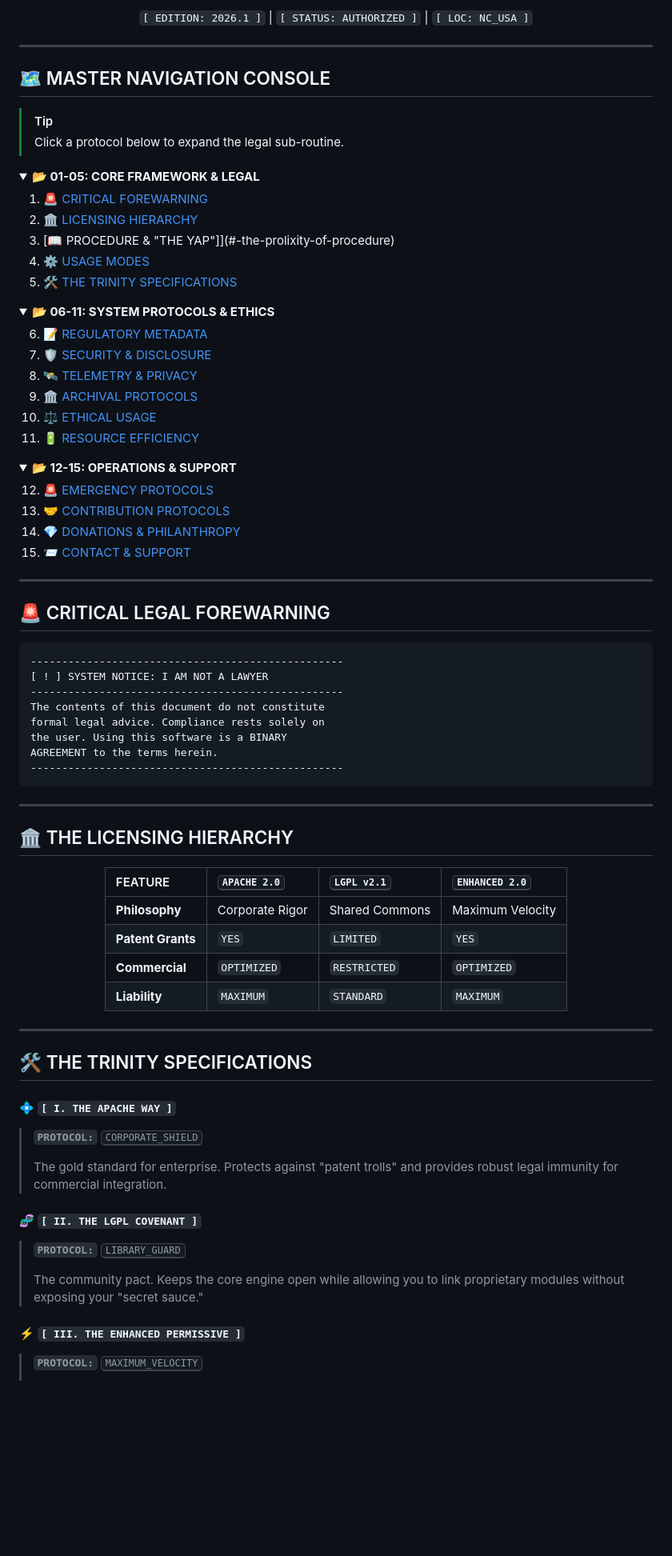
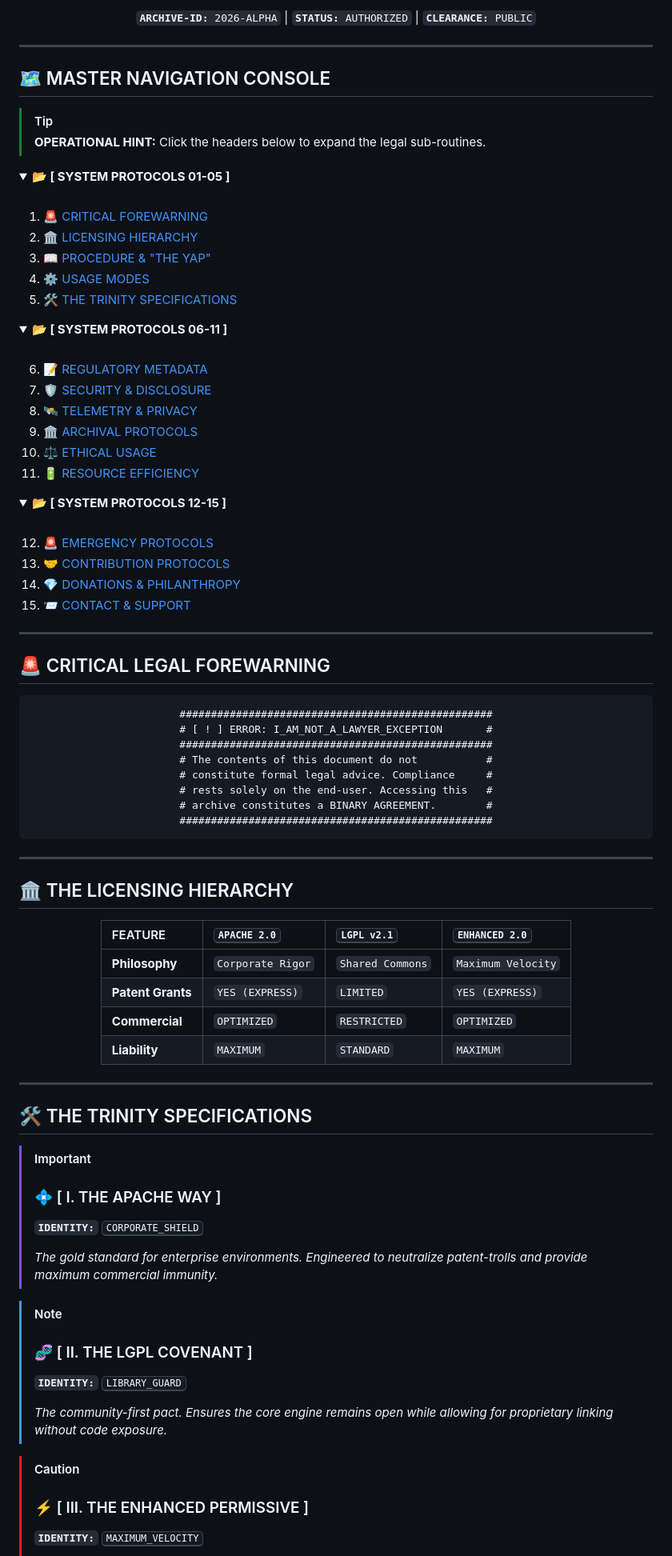
Before and after one commit to turtleboyagain120/License-testing, a Markdown page: README.MD, the part around one of its changes. Shown at 80% size. GitHub-like rendering; folded sections open; blank space fills up the shorter version.

```diff
--- a/README.MD
+++ b/README.MD
@@ -2,25 +2,29 @@
 <p align="center">
-  <code>[ EDITION: 2026.1 ]</code> | <code>[ STATUS: AUTHORIZED ]</code> | <code>[ LOC: NC_USA ]</code>
+  <code><b>ARCHIVE-ID:</b> 2026-ALPHA</code> |
+  <code><b>STATUS:</b> AUTHORIZED</code> |
+  <code><b>CLEARANCE:</b> PUBLIC</code>
 </p>
 
 ---
 
 ## 🗺️ MASTER NAVIGATION CONSOLE
 > [!TIP]
-> Click a protocol below to expand the legal sub-routine.
+> **OPERATIONAL HINT:** Click the headers below to expand the legal sub-routines.
 
 <details>
-<summary><b>📂 01-05: CORE FRAMEWORK & LEGAL</b></summary>
+<summary><b>📂 [ SYSTEM PROTOCOLS 01-05 ]</b></summary>
+<br>
 
 1. [🚨 CRITICAL FOREWARNING](#-critical-legal-forewarning)
 2. [🏛️ LICENSING HIERARCHY](#-the-licensing-hierarchy)
-3. [📖 PROCEDURE & "THE YAP"]](#-the-prolixity-of-procedure)
+3. [📖 PROCEDURE & "THE YAP"](#-the-prolixity-of-procedure)
 4. [⚙️ USAGE MODES](#-operational-usage-modes)
 5. [🛠️ THE TRINITY SPECIFICATIONS](#-the-trinity-specifications)
 </details>
 
 <details>
-<summary><b>📂 06-11: SYSTEM PROTOCOLS & ETHICS</b></summary>
+<summary><b>📂 [ SYSTEM PROTOCOLS 06-11 ]</b></summary>
+<br>
 
 6. [📝 REGULATORY METADATA](#-regulatory-metadata)
 7. [🛡️ SECURITY & DISCLOSURE](#-security--disclosure)
@@ -31,7 +35,8 @@
 </details>
 
 <details>
-<summary><b>📂 12-15: OPERATIONS & SUPPORT</b></summary>
+<summary><b>📂 [ SYSTEM PROTOCOLS 12-15 ]</b></summary>
+<br>
 
 12. [🚨 EMERGENCY PROTOCOLS](#-emergency-protocols)
 13. [🤝 CONTRIBUTION PROTOCOLS](#-contribution-protocols)
@@ -42,15 +47,15 @@
 ---
 
 ## 🚨 CRITICAL LEGAL FOREWARNING
-<pre>
---------------------------------------------------
-[ ! ] SYSTEM NOTICE: I AM NOT A LAWYER
---------------------------------------------------
-The contents of this document do not constitute
-formal legal advice. Compliance rests solely on
-the user. Using this software is a BINARY
-AGREEMENT to the terms herein.
---------------------------------------------------
+<pre align="center">
+##################################################
+# [ ! ] ERROR: I_AM_NOT_A_LAWYER_EXCEPTION       #
+##################################################
+# The contents of this document do not           #
+# constitute formal legal advice. Compliance     #
+# rests solely on the end-user. Accessing this   #
+# archive constitutes a BINARY AGREEMENT.        #
+##################################################
 </pre>
 
 ---
@@ -61,8 +66,8 @@ AGREEMENT to the terms herein.
 
 | FEATURE | <kbd>APACHE 2.0</kbd> | <kbd>LGPL v2.1</kbd> | <kbd>ENHANCED 2.0</kbd> |
 | :--- | :--- | :--- | :--- |
-| **Philosophy** | Corporate Rigor | Shared Commons | Maximum Velocity |
-| **Patent Grants** | `YES` | `LIMITED` | `YES` |
+| **Philosophy** | `Corporate Rigor` | `Shared Commons` | `Maximum Velocity` |
+| **Patent Grants** | `YES (EXPRESS)` | `LIMITED` | `YES (EXPRESS)` |
 | **Commercial** | `OPTIMIZED` | `RESTRICTED` | `OPTIMIZED` |
 | **Liability** | `MAXIMUM` | `STANDARD` | `MAXIMUM` |
 
@@ -72,16 +77,19 @@ AGREEMENT to the terms herein.
 
 ## 🛠️ THE TRINITY SPECIFICATIONS
 
-#### 💠 `[ I. THE APACHE WAY ]`
-> **`PROTOCOL:`** <kbd>CORPORATE_SHIELD</kbd>
+> [!IMPORTANT]
+> ### 💠 [ I. THE APACHE WAY ]
+> **`IDENTITY:`** <kbd>CORPORATE_SHIELD</kbd>
 >
-> The gold standard for enterprise. Protects against "patent trolls" and provides robust legal immunity for commercial integration.
+> *The gold standard for enterprise environments. Engineered to neutralize patent-trolls and provide maximum commercial immunity.*
 
-#### 🧬 `[ II. THE LGPL COVENANT ]`
-> **`PROTOCOL:`** <kbd>LIBRARY_GUARD</kbd>
+> [!NOTE]
+> ### 🧬 [ II. THE LGPL COVENANT ]
+> **`IDENTITY:`** <kbd>LIBRARY_GUARD</kbd>
 >
-> The community pact. Keeps the core engine open while allowing you to link proprietary modules without exposing your "secret sauce."
+> *The community-first pact. Ensures the core engine remains open while allowing for proprietary linking without code exposure.*
 
-#### ⚡ `[ III. THE ENHANCED PERMISSIVE ]`
-> **`PROTOCOL:`** <kbd>MAXIMUM_VELOCITY</kbd>
+> [!CAUTION]
+> ### ⚡ [ III. THE ENHANCED PERMISSIVE ]
+> **`IDENTITY:`** <kbd>MAXIMUM_VELOCITY</kbd>
 >
```
Also changed, not shown: other parts of README.MD (+26 -17 lines).
